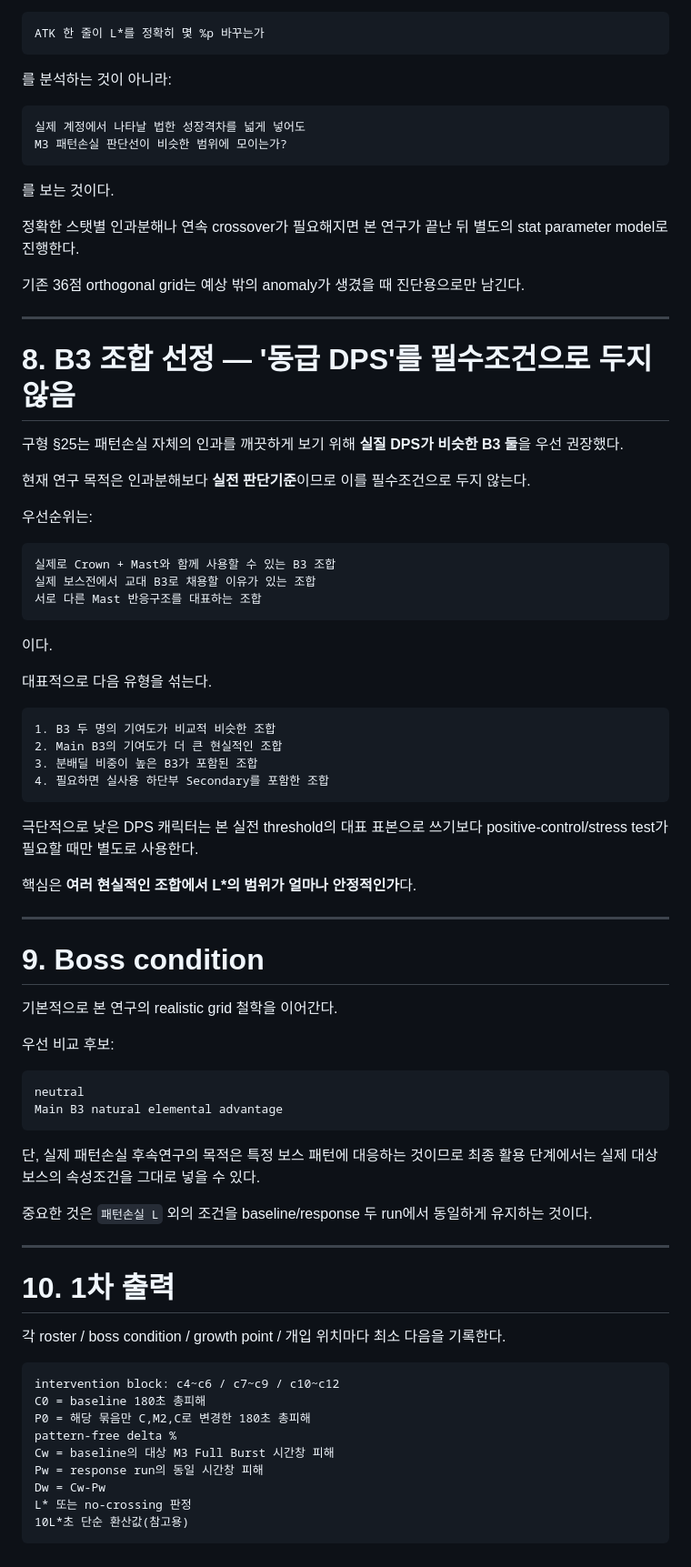
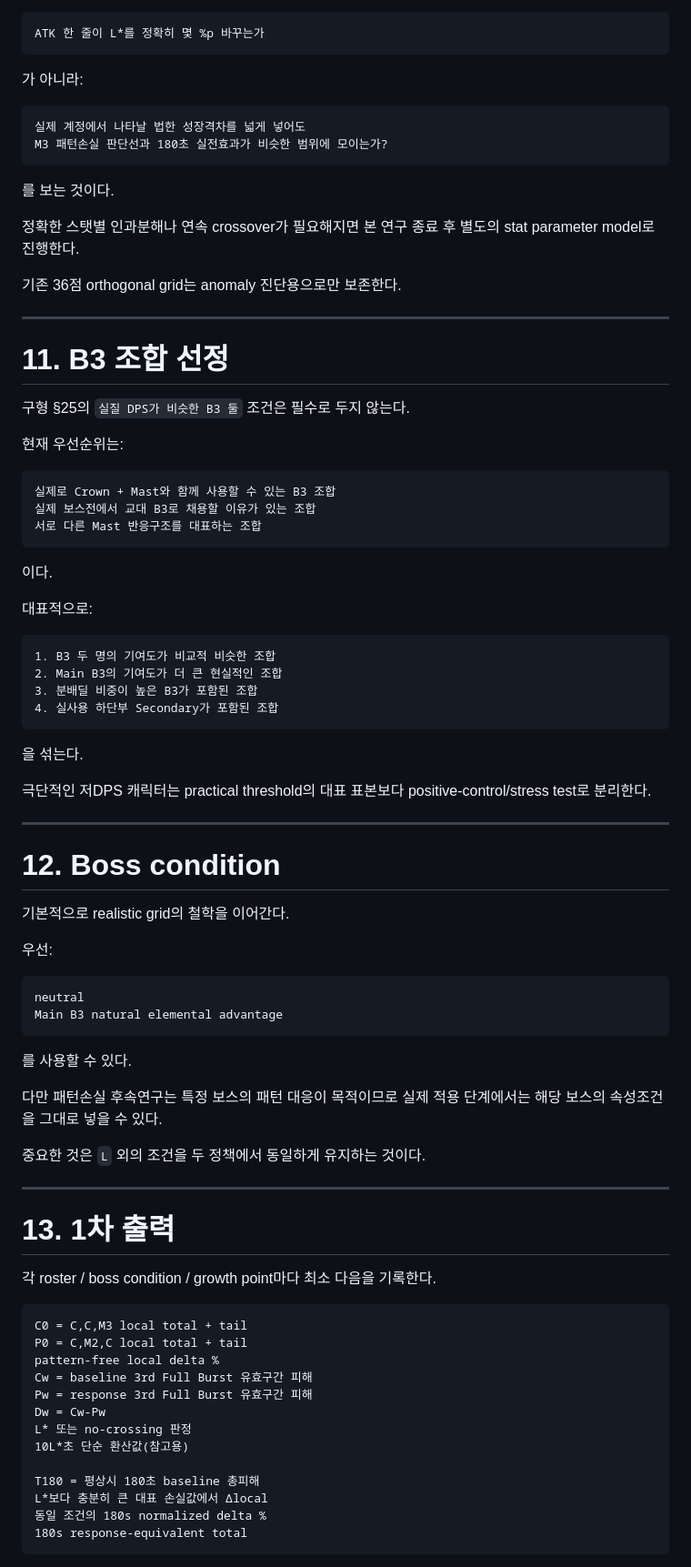
Before and after one commit to asdadas1113/crown-mast-engine, a Markdown page: docs/RAID14_PATTERN_LOSS_FOLLOWUP_2026-09-01.md, the part around one of its changes. Shown at 91% size. Rendered like a GitHub page.

````diff
--- a/docs/RAID14_PATTERN_LOSS_FOLLOWUP_2026-09-01.md
+++ b/docs/RAID14_PATTERN_LOSS_FOLLOWUP_2026-09-01.md
@@ -321,28 +421,26 @@ B1 × B3-A × B3-B의 성장차를 현실적으로 넓게 포함하는 `4×4×4
 ATK 한 줄이 L*를 정확히 몇 %p 바꾸는가
 ```
 
-를 분석하는 것이 아니라:
+가 아니라:
 
 ```text
 실제 계정에서 나타날 법한 성장격차를 넓게 넣어도
-M3 패턴손실 판단선이 비슷한 범위에 모이는가?
+M3 패턴손실 판단선과 180초 실전효과가 비슷한 범위에 모이는가?
 ```
 
 를 보는 것이다.
 
-정확한 스탯별 인과분해나 연속 crossover가 필요해지면 본 연구가 끝난 뒤 별도의 stat parameter model로 진행한다.
+정확한 스탯별 인과분해나 연속 crossover가 필요해지면 본 연구 종료 후 별도의 stat parameter model로 진행한다.
 
-기존 36점 orthogonal grid는 예상 밖의 anomaly가 생겼을 때 진단용으로만 남긴다.
+기존 36점 orthogonal grid는 anomaly 진단용으로만 보존한다.
 
 ---
 
-# 8. B3 조합 선정 — '동급 DPS'를 필수조건으로 두지 않음
+# 11. B3 조합 선정
 
-구형 §25는 패턴손실 자체의 인과를 깨끗하게 보기 위해 **실질 DPS가 비슷한 B3 둘**을 우선 권장했다.
+구형 §25의 `실질 DPS가 비슷한 B3 둘` 조건은 필수로 두지 않는다.
 
-현재 연구 목적은 인과분해보다 **실전 판단기준**이므로 이를 필수조건으로 두지 않는다.
-
-우선순위는:
+현재 우선순위는:
 
 ```text
 실제로 Crown + Mast와 함께 사용할 수 있는 B3 조합
@@ -352,50 +450,56 @@ M3 패턴손실 판단선이 비슷한 범위에 모이는가?
 
 이다.
 
-대표적으로 다음 유형을 섞는다.
+대표적으로:
 
 ```text
 1. B3 두 명의 기여도가 비교적 비슷한 조합
 2. Main B3의 기여도가 더 큰 현실적인 조합
 3. 분배딜 비중이 높은 B3가 포함된 조합
-4. 필요하면 실사용 하단부 Secondary를 포함한 조합
+4. 실사용 하단부 Secondary가 포함된 조합
 ```
 
-극단적으로 낮은 DPS 캐릭터는 본 실전 threshold의 대표 표본으로 쓰기보다 positive-control/stress test가 필요할 때만 별도로 사용한다.
+을 섞는다.
 
-핵심은 **여러 현실적인 조합에서 L*의 범위가 얼마나 안정적인가**다.
+극단적인 저DPS 캐릭터는 practical threshold의 대표 표본보다 positive-control/stress test로 분리한다.
 
 ---
 
-# 9. Boss condition
+# 12. Boss condition
 
-기본적으로 본 연구의 realistic grid 철학을 이어간다.
+기본적으로 realistic grid의 철학을 이어간다.
 
-우선 비교 후보:
+우선:
 
 ```text
 neutral
 Main B3 natural elemental advantage
 ```
 
-단, 실제 패턴손실 후속연구의 목적은 특정 보스 패턴에 대응하는 것이므로 최종 활용 단계에서는 실제 대상 보스의 속성조건을 그대로 넣을 수 있다.
+를 사용할 수 있다.
 
-중요한 것은 `패턴손실 L` 외의 조건을 baseline/response 두 run에서 동일하게 유지하는 것이다.
+다만 패턴손실 후속연구는 특정 보스의 패턴 대응이 목적이므로 실제 적용 단계에서는 해당 보스의 속성조건을 그대로 넣을 수 있다.
+
+중요한 것은 `L` 외의 조건을 두 정책에서 동일하게 유지하는 것이다.
 
 ---
 
-# 10. 1차 출력
+# 13. 1차 출력
 
-각 roster / boss condition / growth point / 개입 위치마다 최소 다음을 기록한다.
+각 roster / boss condition / growth point마다 최소 다음을 기록한다.
 
 ```text
-intervention block: c4~c6 / c7~c9 / c10~c12
-C0 = baseline 180초 총피해
-P0 = 해당 묶음만 C,M2,C로 변경한 180초 총피해
-pattern-free delta %
-Cw = baseline의 대상 M3 Full Burst 시간창 피해
-Pw = response run의 동일 시간창 피해
+C0 = C,C,M3 local total + tail
+P0 = C,M2,C local total + tail
+pattern-free local delta %
+Cw = baseline 3rd Full Burst 유효구간 피해
+Pw = response 3rd Full Burst 유효구간 피해
 Dw = Cw-Pw
 L* 또는 no-crossing 판정
 10L*초 단순 환산값(참고용)
+
+T180 = 평상시 180초 baseline 총피해
+L*보다 충분히 큰 대표 손실값에서 Δlocal
+동일 조건의 180s normalized delta %
+180s response-equivalent total
 ```
````
Also changed, not shown: other parts of docs/RAID14_PATTERN_LOSS_FOLLOWUP_2026-09-01.md (+245 -176 lines).
